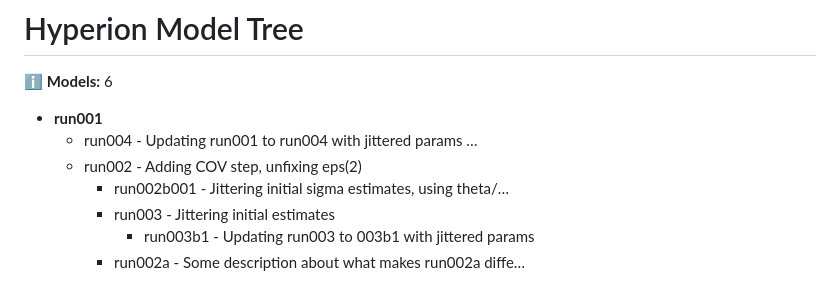
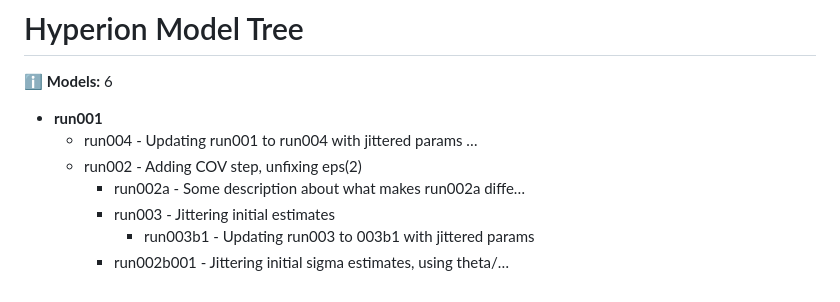
Before and after one commit to A2-ai/pharos, a Markdown page: hyperion/README.md, the part around one of its changes. Drawn GitHub-style.

```diff
--- a/hyperion/README.md
+++ b/hyperion/README.md
@@ -909,14 +876,14 @@ get_model_lineage("vignettes/test_data/models/onecmt")
     Updating run001 to run004 with jittered params …</span>
   - <span style="color:orange">run002</span> <span style="color:gray">-
     Adding COV step, unfixing eps(2)</span>
-    - <span style="color:green">run002b001</span>
-      <span style="color:gray">- Jittering initial sigma estimates,
-      using theta/…</span>
+    - <span style="color:green">run002a</span>
+      <span style="color:gray">- Some description about what makes
+      run002a diffe…</span>
     - <span style="color:orange">run003</span>
       <span style="color:gray">- Jittering initial estimates</span>
       - <span style="color:green">run003b1</span>
         <span style="color:gray">- Updating run003 to 003b1 with
         jittered params</span>
-    - <span style="color:green">run002a</span>
-      <span style="color:gray">- Some description about what makes
-      run002a diffe…</span>
+    - <span style="color:green">run002b001</span>
+      <span style="color:gray">- Jittering initial sigma estimates,
+      using theta/…</span>
```
Also changed, not shown: other parts of hyperion/README.md (+0 -33 lines).
